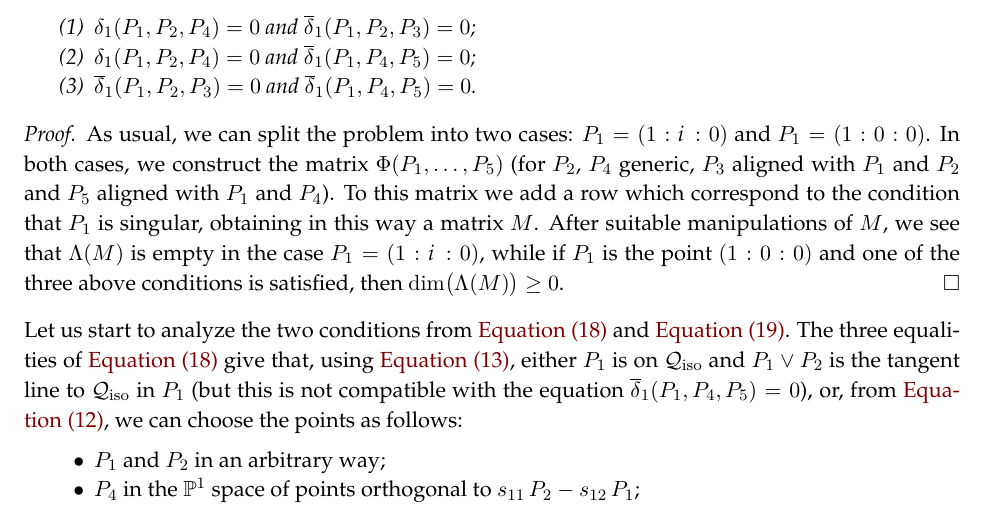
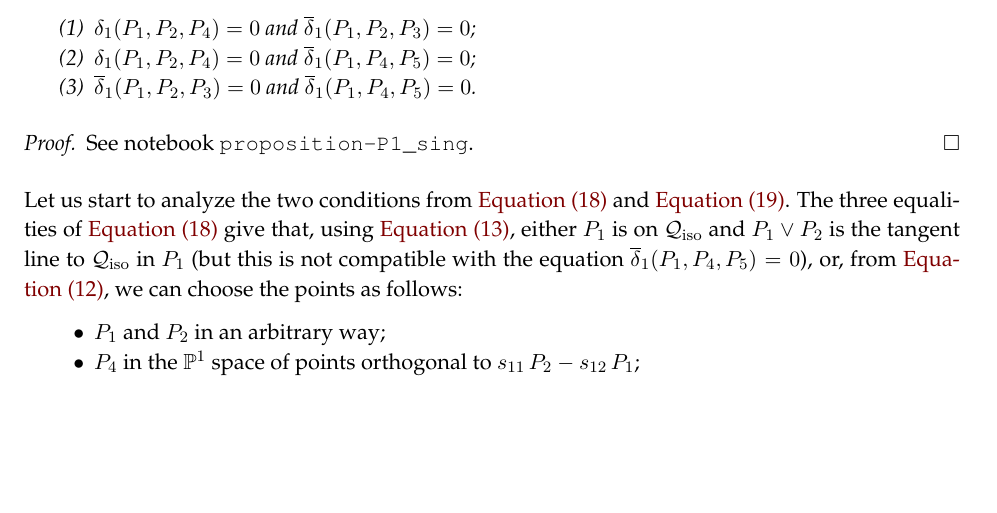
Before and after one commit to MatteoGallet/AlignedEigenpoints, a LaTeX paper (i_magnifici_3.tex): part of page 19 of 40, cut so that both start at the same text, the shorter picture padded with empty space. Compiled offline with pdfLaTeX.

Commit message:
Uso del notebook per la dimostrazione di {proposition-P1_sing}.

```diff
--- a/i_magnifici_3.tex
+++ b/i_magnifici_3.tex
@@ -1657,16 +1657,7 @@ is satisfied:
 \end{prop}
 \begin{proof}
 %% file: singularCubic_1ii0.sage e singularCubic_100.sage
-As usual, we can split the problem into two cases: $P_1 = (1: \iii: 0)$
-and $P_1 = (1: 0: 0)$. In both cases, we construct the matrix
-$\Phi(P_1, \dots, P_5)$ (for $P_2$, $P_4$ generic, $P_3$ aligned with
-$P_1$ and~$P_2$ and~$P_5$ aligned with $P_1$ and~$P_4$). To this matrix we add
-a row which correspond to the condition that $P_1$ is singular, obtaining
-in this way a matrix~$M$. After
-suitable manipulations of~$M$, we see that $\Lambda(M)$ is empty
-in the case $P_1=(1: \iii: 0)$, while if $P_1$ is the point~$(1:0:0)$
-and one of the three above conditions is satisfied, then
-$\dim \bigl( \Lambda(M) \bigr) \geq 0$.
+See notebook \texttt{proposition-P1\_sing}.
 \end{proof}
 
 Let us start to analyze the two conditions from \Cref{rk8_1} and \Cref{rk8_2}.
```
Also changed, not shown: futuri_progetti_giugno24.tex (+4 -4 lines).
